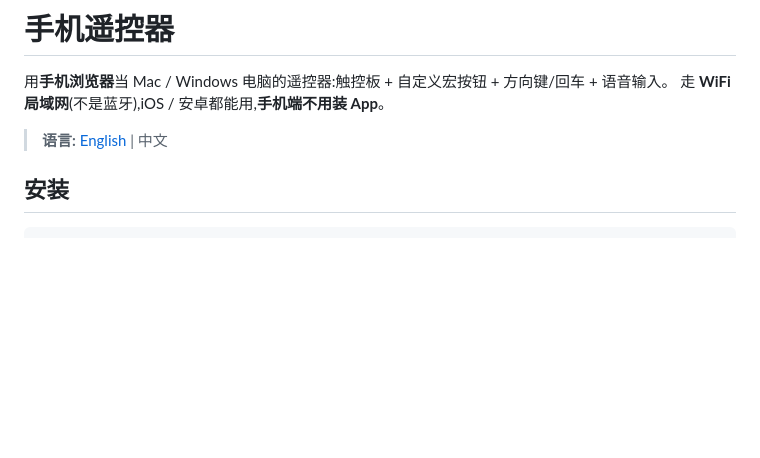
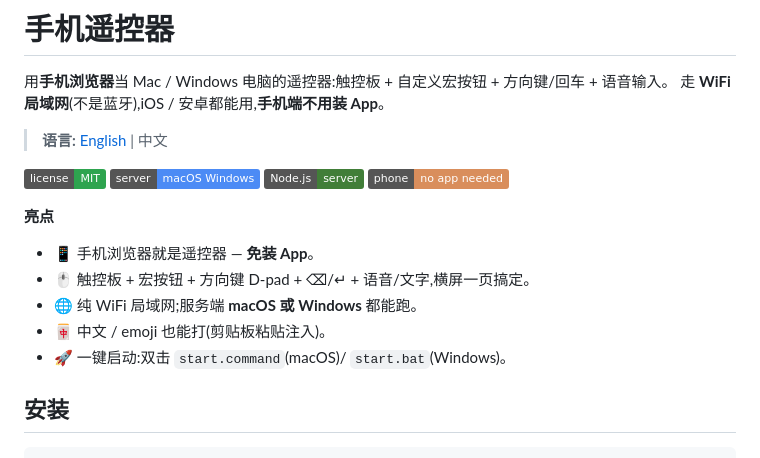
Before and after one commit to hello-claude/phone-web-remote, a Markdown page: README.zh-CN.md, the part around the change. Drawn GitHub-style; badges without logos; blank space fills up the shorter version.

Commit message:
docs: 首屏徽章 + 亮点(提高可发现性/转化)

```diff
--- a/README.zh-CN.md
+++ b/README.zh-CN.md
@@ -4,6 +4,20 @@
 走 **WiFi 局域网**(不是蓝牙),iOS / 安卓都能用,**手机端不用装 App**。
 
 > **语言:** [English](README.md) | 中文
+
+<p>
+  <img alt="License: MIT" src="https://img.shields.io/badge/license-MIT-2ea44f">
+  <img alt="Server" src="https://img.shields.io/badge/server-macOS_Windows-4c8bf5">
+  <img alt="Node.js" src="https://img.shields.io/badge/Node.js-server-417e38">
+  <img alt="No app on phone" src="https://img.shields.io/badge/phone-no_app_needed-d98e5c">
+</p>
+
+**亮点**
+- 📱 手机浏览器就是遥控器 — **免装 App**。
+- 🖱️ 触控板 + 宏按钮 + 方向键 D-pad + ⌫/↵ + 语音/文字,横屏一页搞定。
+- 🌐 纯 WiFi 局域网;服务端 **macOS 或 Windows** 都能跑。
+- 🀄 中文 / emoji 也能打(剪贴板粘贴注入)。
+- 🚀 一键启动:双击 `start.command`(macOS)/ `start.bat`(Windows)。
 
 ## 安装
 
```
